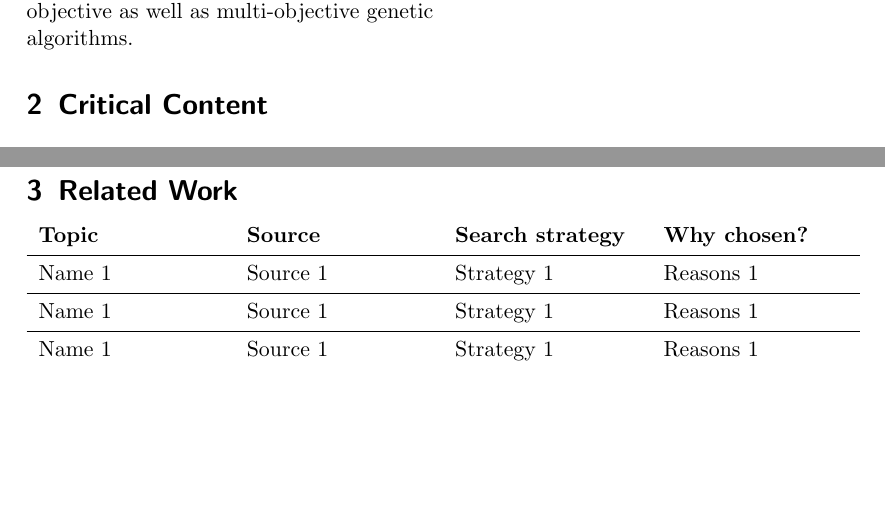
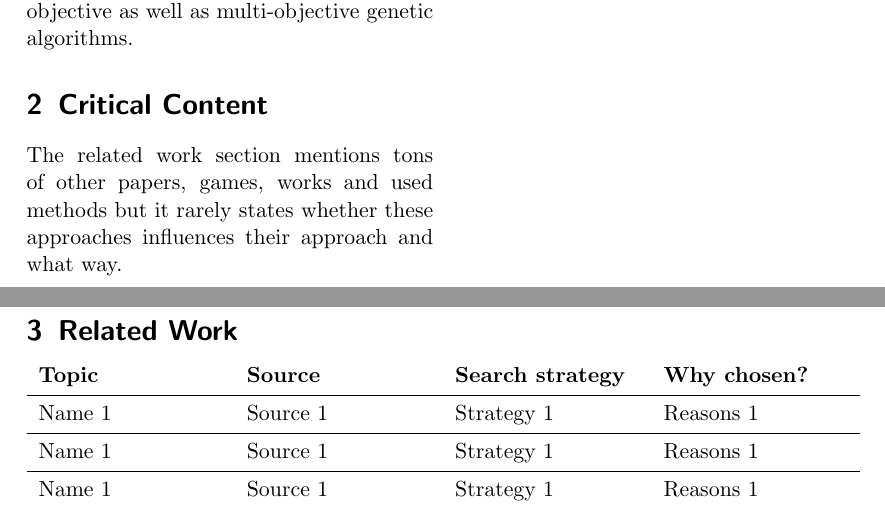
Before and after one commit to TrackerSB/SeminarTestingAutonomousCars, a LaTeX document (papers/01 - Search/12_summary.tex): two parts of pages 1 and 2 of 2, joined at a grey line, cut so that both start at the same text, the shorter picture padded with empty space. Compiled offline with pdfLaTeX.

Commit message:
paper: Add first critical content to summery of paper 1.2

```diff
--- a/papers/01 - Search/12_summary.tex
+++ b/papers/01 - Search/12_summary.tex
@@ -30,8 +30,7 @@ The two main properties of generated tracks the approach focuses are its curvatu
 To maximize the fitness the approach uses single-objective as well as multi-objective genetic algorithms.
 
 \section{Critical Content}
-% Where is the paper not accurate?
-% Problems not tackled?
+The related work section mentions tons of other papers, games, works and used methods but it rarely states whether these approaches influences their approach and what way.
 
 \twocolumn[{%
 \section{Related Work}
```
